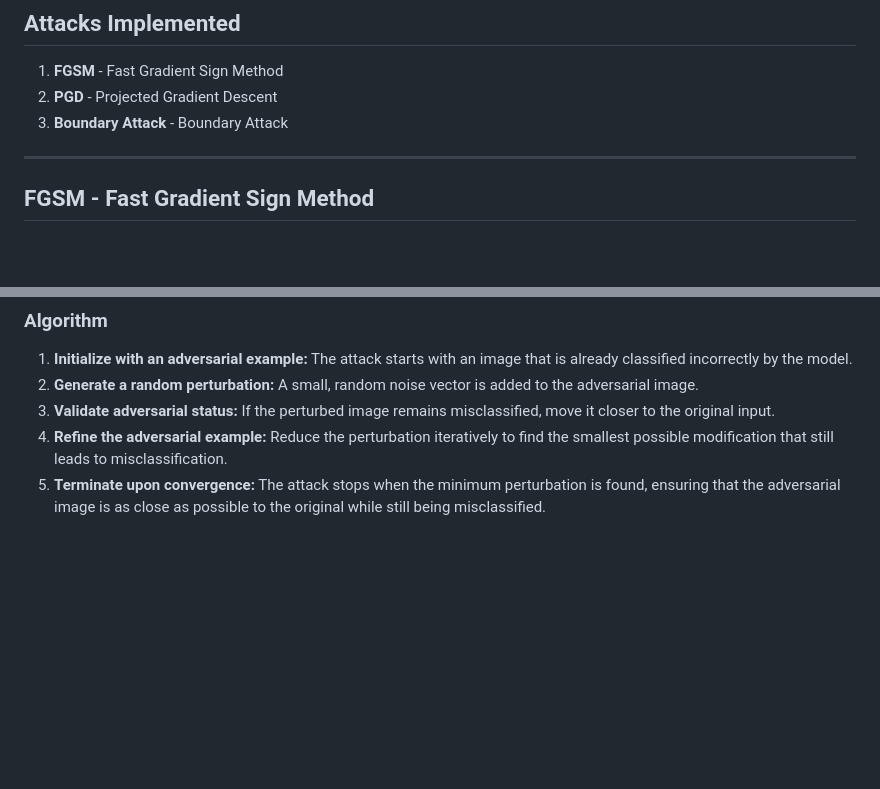
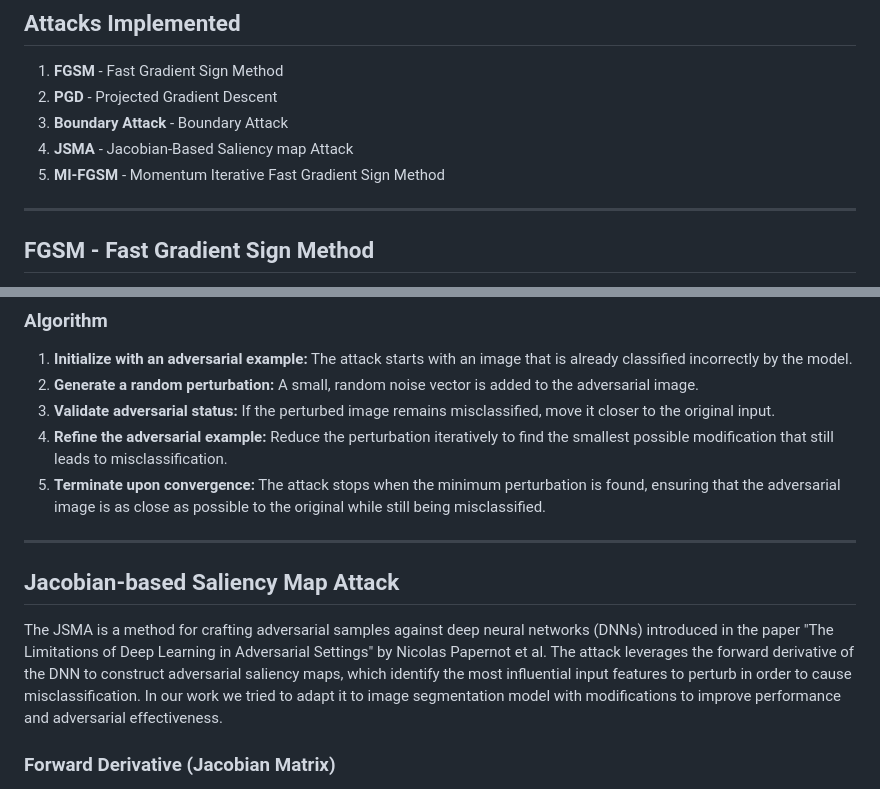
Before and after one commit to Adversarial-Attacks-on-Deeplearning/Adversarial-Attacks-on-Deeplearning-Models, a Markdown page: Attacks/CV/readme.md, 2 parts joined by grey strips. Drawn GitHub-style; blank space fills up the shorter version.

Commit message:
Add JSMA and MI_FGSM in the README

```diff
--- a/Attacks/CV/readme.md
+++ b/Attacks/CV/readme.md
@@ -7,7 +7,8 @@ This directory contains the code for various computer vision-based adversarial a
 1. **FGSM** - Fast Gradient Sign Method
 2. **PGD** - Projected Gradient Descent
 3. **Boundary Attack** - Boundary Attack
-
+4. **JSMA** - Jacobian-Based Saliency map Attack
+5. **MI-FGSM** - Momentum Iterative Fast Gradient Sign Method
 ---
 
 ## **FGSM - Fast Gradient Sign Method**
@@ -69,3 +70,18 @@ Boundary Attack is a **black-box** adversarial attack method that does not requi
 3. **Validate adversarial status:** If the perturbed image remains misclassified, move it closer to the original input.
 4. **Refine the adversarial example:** Reduce the perturbation iteratively to find the smallest possible modification that still leads to misclassification.
 5. **Terminate upon convergence:** The attack stops when the minimum perturbation is found, ensuring that the adversarial image is as close as possible to the original while still being misclassified.
+
+---
+
+## **Jacobian-based Saliency Map Attack**
+
+
+The JSMA is a method for crafting adversarial samples against deep neural networks (DNNs)
+introduced in the paper "The Limitations of Deep Learning in Adversarial Settings" by Nicolas Papernot et al.
+The attack leverages the forward derivative of the DNN to construct adversarial saliency maps,
+which identify the most influential input features to perturb in order to cause misclassification.
+In our work we tried to adapt it to image segmentation model with modifications to improve performance and
+adversarial effectiveness.
+
+### **Forward Derivative (Jacobian Matrix)**
+
```
Also changed, not shown: other parts of Attacks/CV/readme.md (+90 -0 lines).
